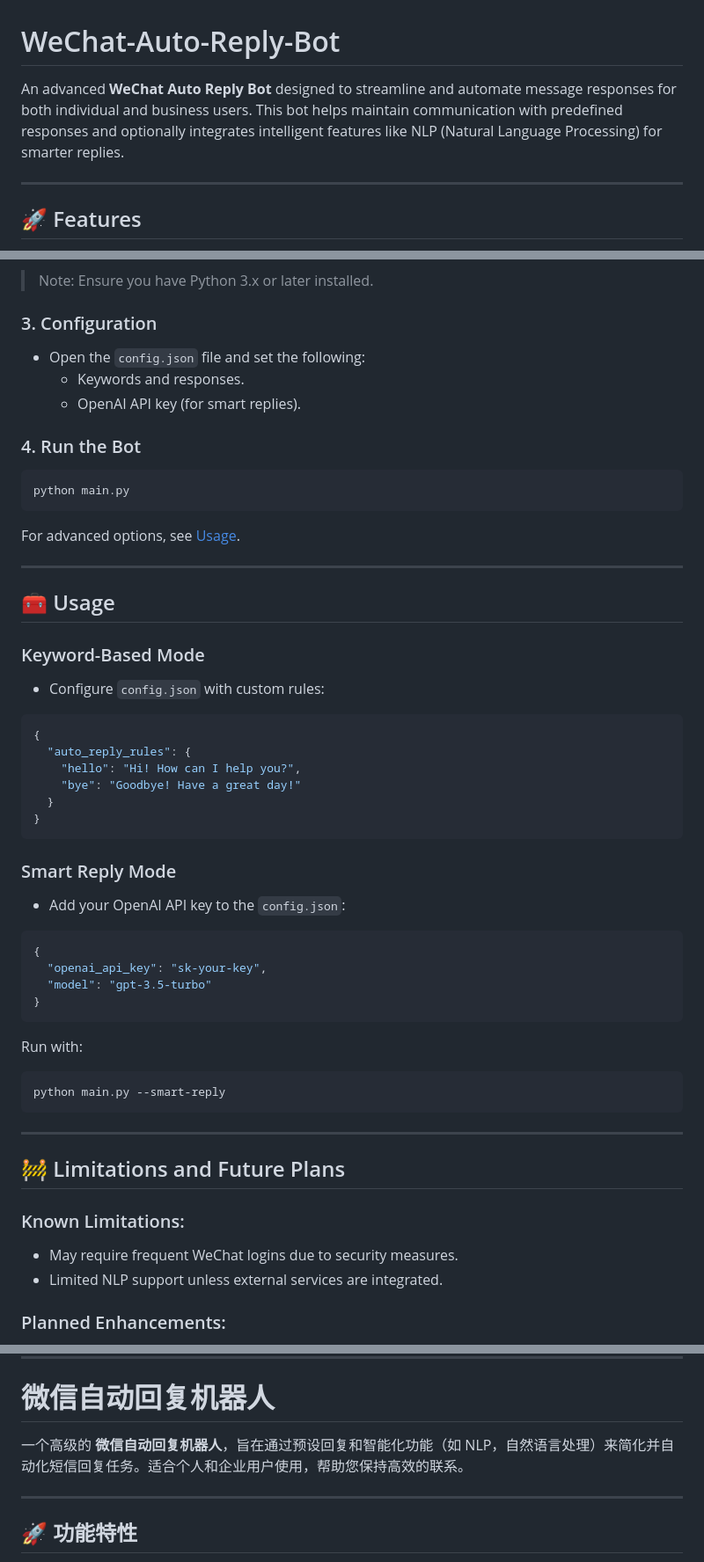
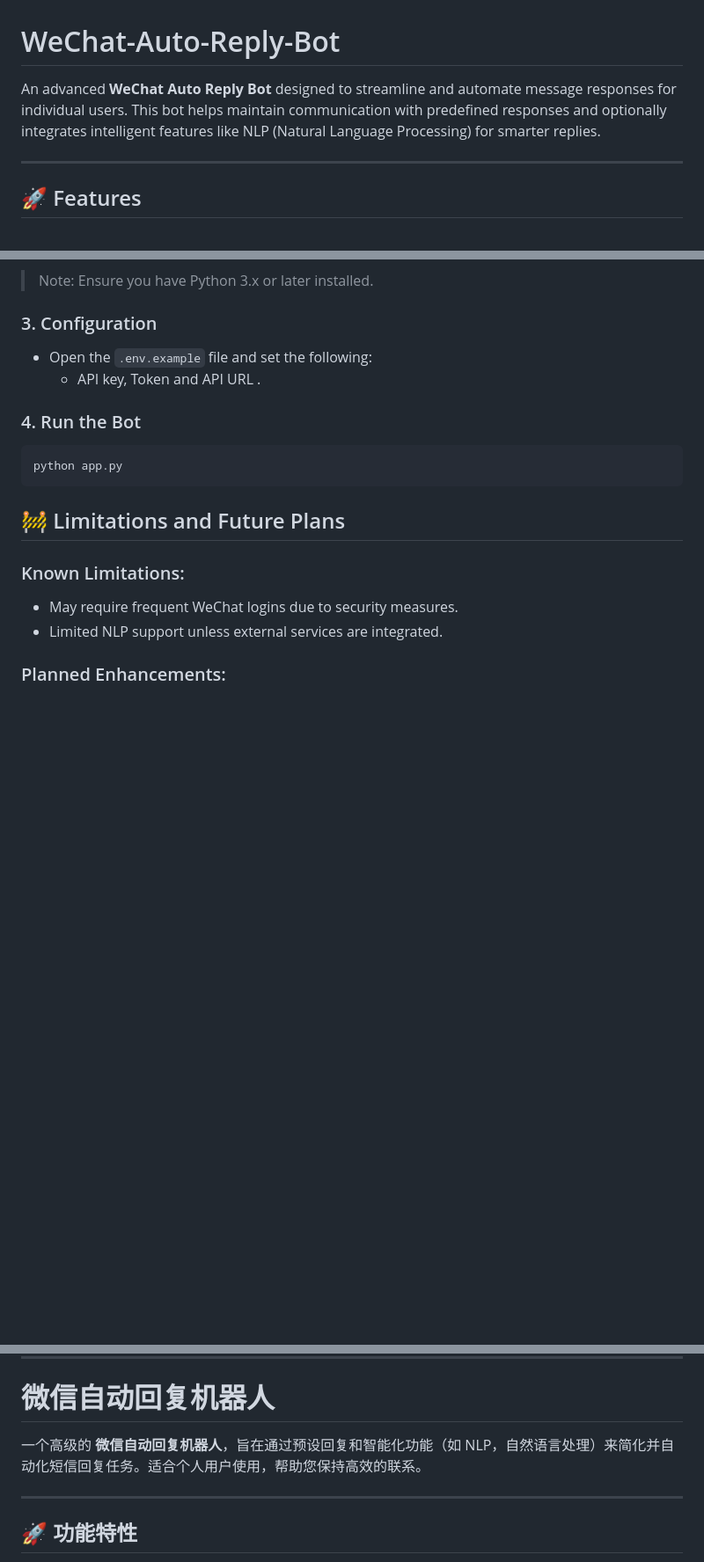
Before and after one commit to liuian173-blip/WeChat-Auto-Reply-Bot, a Markdown page: README.md, 3 parts joined by grey strips. Shown at 88% size. Drawn GitHub-style; blank space fills up the shorter version.

Commit message:
Clarify user type and update configuration instructions
Updated README to clarify user type and configuration file.

````diff
--- a/README.md
+++ b/README.md
@@ -1,6 +1,6 @@
 # WeChat-Auto-Reply-Bot
 
-An advanced **WeChat Auto Reply Bot** designed to streamline and automate message responses for both individual and business users. This bot helps maintain communication with predefined responses and optionally integrates intelligent features like NLP (Natural Language Processing) for smarter replies.
+An advanced **WeChat Auto Reply Bot** designed to streamline and automate message responses for individual users. This bot helps maintain communication with predefined responses and optionally integrates intelligent features like NLP (Natural Language Processing) for smarter replies.
 
 ---
 
@@ -50,46 +50,13 @@ pip install -r requirements.txt
 > Note: Ensure you have Python 3.x or later installed.
 
 ### 3. Configuration
-- Open the `config.json` file and set the following:
-  - Keywords and responses.
-  - OpenAI API key (for smart replies).
+- Open the `.env.example` file and set the following:
+  - API key, Token and API URL .
 
 ### 4. Run the Bot
 ```bash
-python main.py
+python app.py
 ```
-For advanced options, see [Usage](#usage).
-
----
-
-## 🧰 Usage
-
-### Keyword-Based Mode
-- Configure `config.json` with custom rules:
-```json
-{
-  "auto_reply_rules": {
-    "hello": "Hi! How can I help you?",
-    "bye": "Goodbye! Have a great day!"
-  }
-}
-```
-
-### Smart Reply Mode
-- Add your OpenAI API key to the `config.json`:
-```json
-{
-  "openai_api_key": "sk-your-key",
-  "model": "gpt-3.5-turbo"
-}
-```
-
-Run with:
-```bash
-python main.py --smart-reply
-```
-
----
 
 ## 🚧 Limitations and Future Plans
 
@@ -129,7 +96,7 @@ This project is licensed under the MIT License. See [LICENSE](LICENSE) for detai
 
 # 微信自动回复机器人
 
-一个高级的 **微信自动回复机器人**，旨在通过预设回复和智能化功能（如 NLP，自然语言处理）来简化并自动化短信回复任务。适合个人和企业用户使用，帮助您保持高效的联系。
+一个高级的 **微信自动回复机器人**，旨在通过预设回复和智能化功能（如 NLP，自然语言处理）来简化并自动化短信回复任务。适合个人用户使用，帮助您保持高效的联系。
 
 ---
 
````
Also changed, not shown: other parts of README.md (+2 -33 lines).
